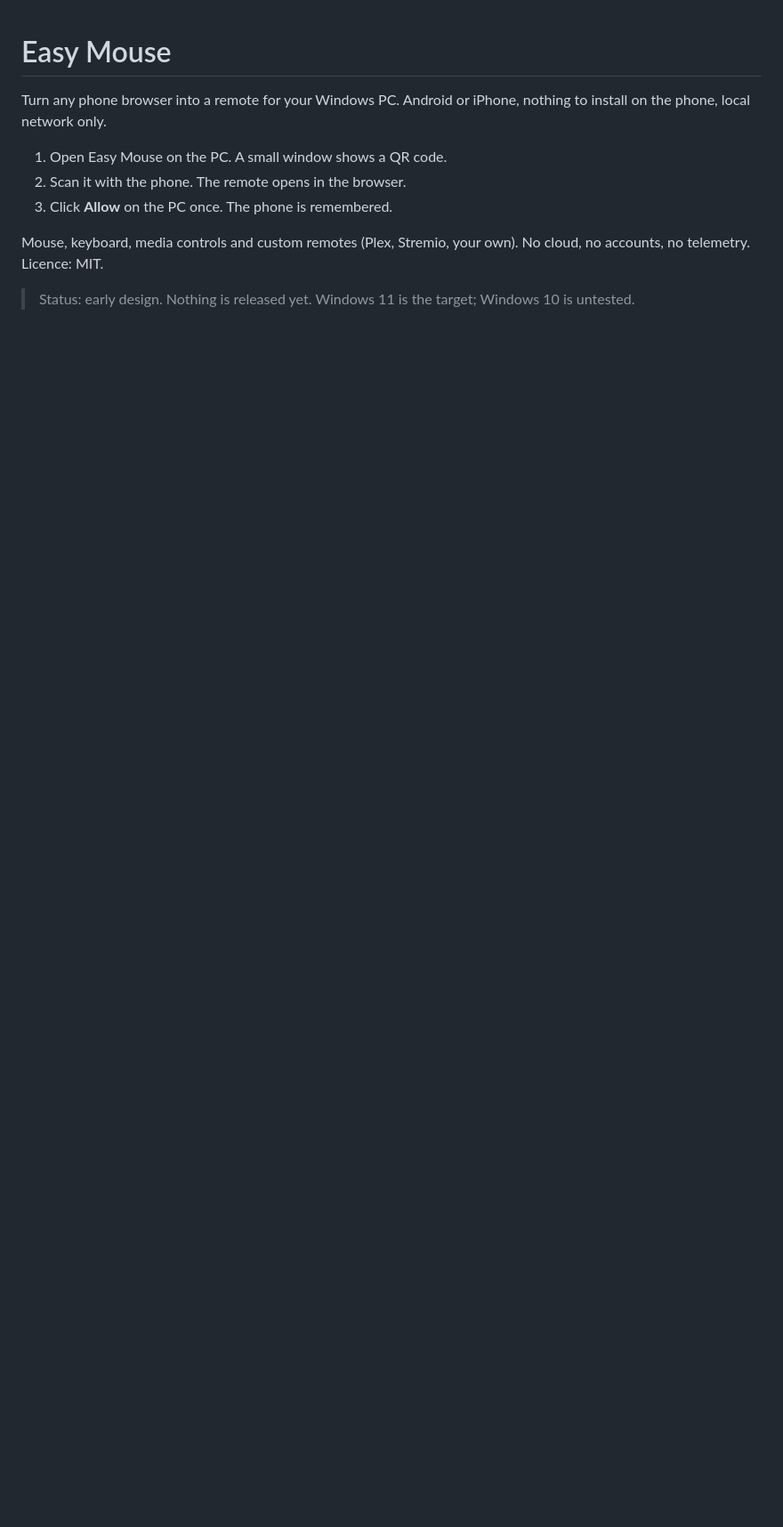
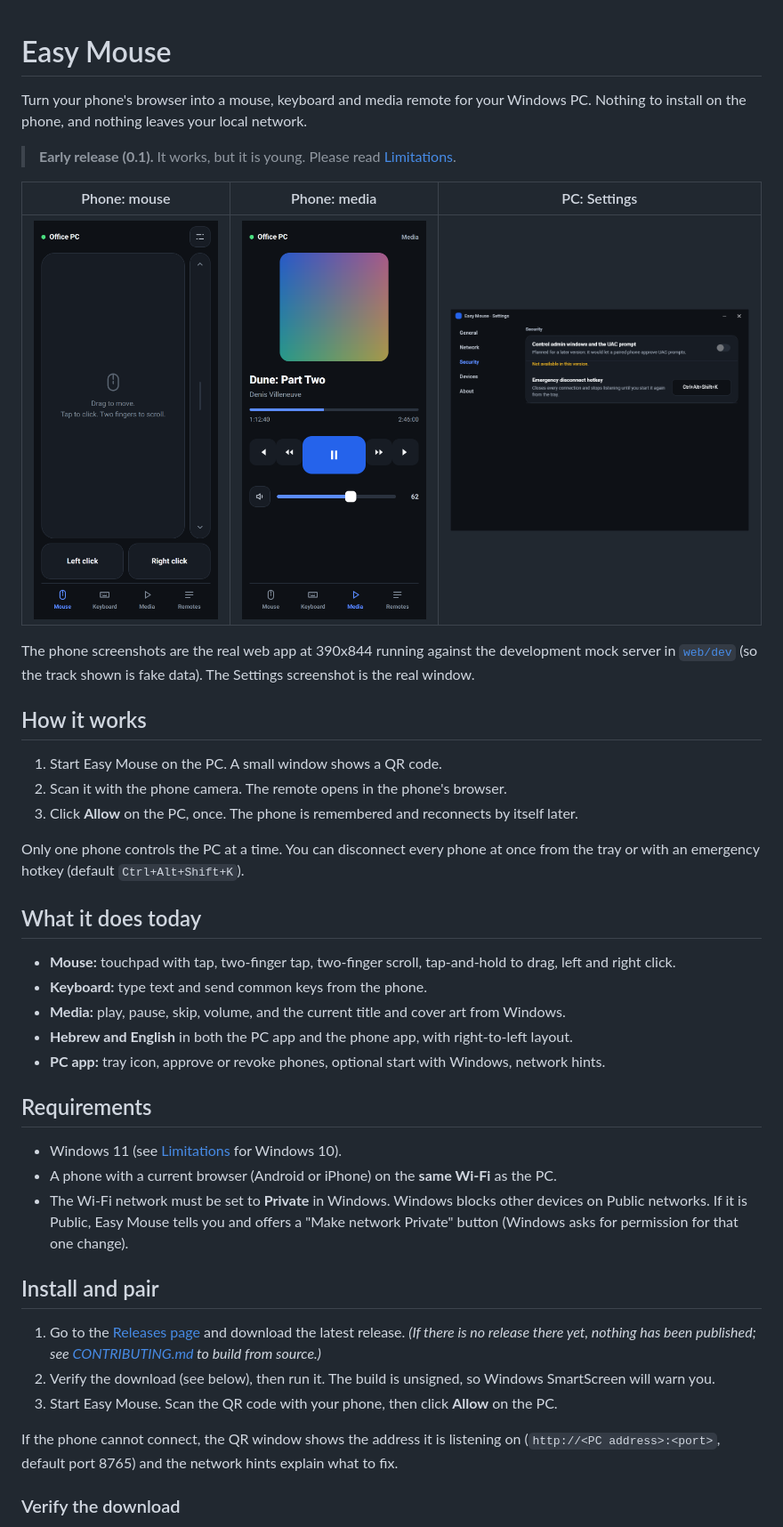
Before and after one commit to bustrama/easy-mouse, a Markdown page: README.md, the part around one of its changes. Shown at 89% size. GitHub-like rendering; pictures changed too: docs/img/phone-media.png (added), docs/img/phone-mouse.png (added), docs/img/settings-security.png (added); blank space fills up the shorter version.

Commit message:
docs: README for the first release, CONTRIBUTING, issue and PR templates
Co-Authored-By: Claude Sonnet 5.5 <noreply@anthropic.com>

```diff
--- a/README.md
+++ b/README.md
@@ -1,14 +1,54 @@
 # Easy Mouse
 
-Turn any phone browser into a remote for your Windows PC. Android or iPhone,
-nothing to install on the phone, local network only.
+Turn your phone's browser into a mouse, keyboard and media remote for your Windows PC.
+Nothing to install on the phone, and nothing leaves your local network.
 
-1. Open Easy Mouse on the PC. A small window shows a QR code.
-2. Scan it with the phone. The remote opens in the browser.
-3. Click **Allow** on the PC once. The phone is remembered.
+> **Early release (0.1).** It works, but it is young. Please read [Limitations](#limitations).
 
-Mouse, keyboard, media controls and custom remotes (Plex, Stremio, your own).
-No cloud, no accounts, no telemetry. Licence: MIT.
+| Phone: mouse | Phone: media | PC: Settings |
+| --- | --- | --- |
+| <img src="docs/img/phone-mouse.png" width="220" alt="Phone web app, Mouse tab"> | <img src="docs/img/phone-media.png" width="220" alt="Phone web app, Media tab"> | <img src="docs/img/settings-security.png" width="360" alt="Easy Mouse Settings, Security section"> |
 
-> Status: early design. Nothing is released yet. Windows 11 is the target;
-> Windows 10 is untested.
+The phone screenshots are the real web app at 390x844 running against the development
+mock server in [`web/dev`](web/README.md) (so the track shown is fake data). The Settings
+screenshot is the real window.
+
+## How it works
+
+1. Start Easy Mouse on the PC. A small window shows a QR code.
+2. Scan it with the phone camera. The remote opens in the phone's browser.
+3. Click **Allow** on the PC, once. The phone is remembered and reconnects by itself later.
+
+Only one phone controls the PC at a time. You can disconnect every phone at once from
+the tray or with an emergency hotkey (default `Ctrl+Alt+Shift+K`).
+
+## What it does today
+
+- **Mouse:** touchpad with tap, two-finger tap, two-finger scroll, tap-and-hold to drag, left and right click.
+- **Keyboard:** type text and send common keys from the phone.
+- **Media:** play, pause, skip, volume, and the current title and cover art from Windows.
+- **Hebrew and English** in both the PC app and the phone app, with right-to-left layout.
+- **PC app:** tray icon, approve or revoke phones, optional start with Windows, network hints.
+
+## Requirements
+
+- Windows 11 (see [Limitations](#limitations) for Windows 10).
+- A phone with a current browser (Android or iPhone) on the **same Wi-Fi** as the PC.
+- The Wi-Fi network must be set to **Private** in Windows. Windows blocks other devices on
+  Public networks. If it is Public, Easy Mouse tells you and offers a "Make network Private"
+  button (Windows asks for permission for that one change).
+
+## Install and pair
+
+1. Go to the [Releases page](https://github.com/bustrama/easy-mouse/releases) and download
+   the latest release. *(If there is no release there yet, nothing has been published;
+   see [CONTRIBUTING.md](CONTRIBUTING.md) to build from source.)*
+2. Verify the download (see below), then run it. The build is unsigned, so Windows
+   SmartScreen will warn you.
+3. Start Easy Mouse. Scan the QR code with your phone, then click **Allow** on the PC.
+
+If the phone cannot connect, the QR window shows the address it is listening on
+(`http://<PC address>:<port>`, default port 8765) and the network hints explain what to fix.
+
+### Verify the download
+
```
Also changed, not shown: other parts of README.md (+38 -7 lines), .github/pull_request_template.md (added, +11 -0 lines), CONTRIBUTING.md (added, +85 -0 lines), 3 other files.
